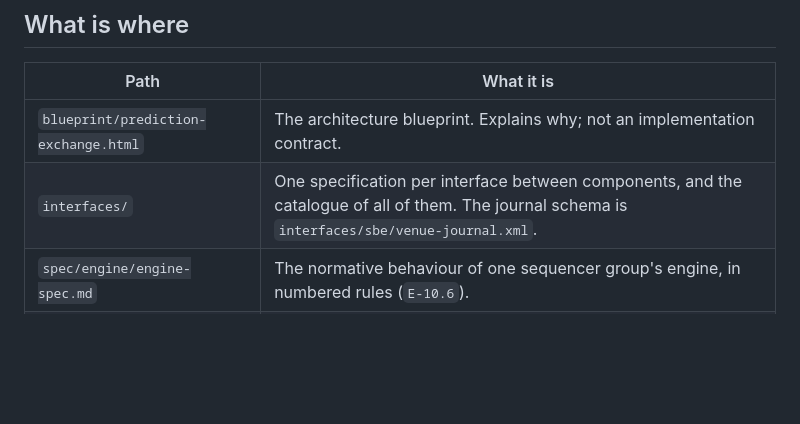
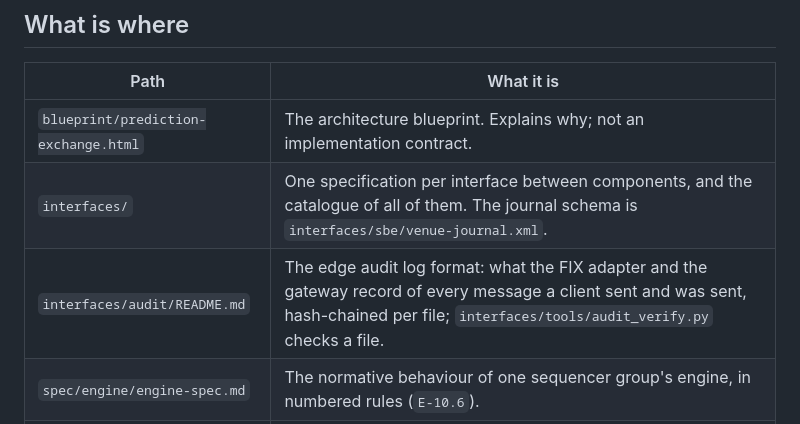
Before and after one commit to betprophet1/hafnium-POC, a Markdown page: AGENTS.md, the part around the change. GitHub-like rendering; blank space fills up the shorter version.

```diff
--- a/AGENTS.md
+++ b/AGENTS.md
@@ -9,6 +9,7 @@ agent needs to build its core, and the core itself. Read this before changing an
 |---|---|
 | `blueprint/prediction-exchange.html` | The architecture blueprint. Explains why; not an implementation contract. |
 | `interfaces/` | One specification per interface between components, and the catalogue of all of them. The journal schema is `interfaces/sbe/venue-journal.xml`. |
+| `interfaces/audit/README.md` | The edge audit log format: what the FIX adapter and the gateway record of every message a client sent and was sent, hash-chained per file; `interfaces/tools/audit_verify.py` checks a file. |
 | `spec/engine/engine-spec.md` | The normative behaviour of one sequencer group's engine, in numbered rules (`E-10.6`). |
 | `spec/engine/decisions.md` | Defaults chosen to complete the specification, some awaiting review. |
 | `spec/engine/scenarios/` | Acceptance tests: inputs and exact expected results, computed by hand from the specification. |
```
Also changed, not shown: deploy/README.md (+1 -0 lines), interfaces/audit/README.md (+3 -1 lines).
